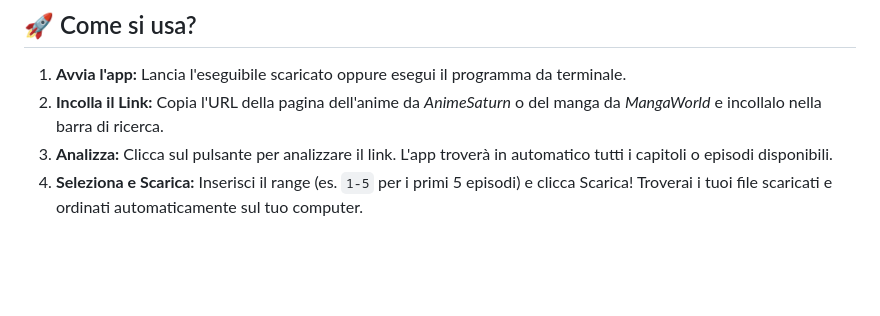
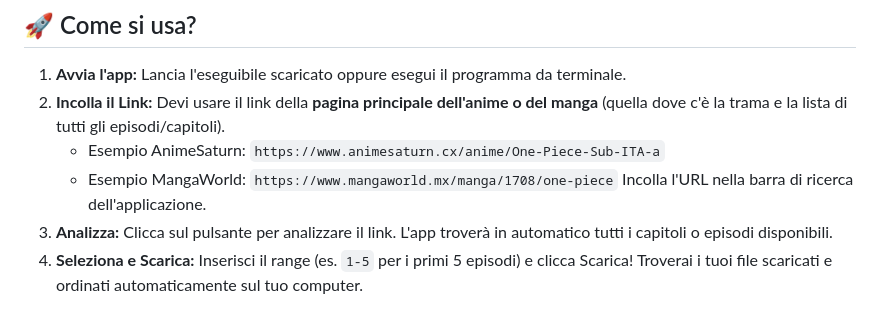
Before and after one commit to elo-savage/Ani-Manga-Downloader, a Markdown page: README.md, the part around the change. GitHub-like rendering; blank space fills up the shorter version.

Commit message:
Clarify URL examples in README

```diff
--- a/README.md
+++ b/README.md
@@ -24,7 +24,10 @@ Attualmente supporta nativamente il download dai seguenti portali italiani:
 ## 🚀 Come si usa?
 
 1. **Avvia l'app:** Lancia l'eseguibile scaricato oppure esegui il programma da terminale.
-2. **Incolla il Link:** Copia l'URL della pagina dell'anime da *AnimeSaturn* o del manga da *MangaWorld* e incollalo nella barra di ricerca.
+2. **Incolla il Link:** Devi usare il link della **pagina principale dell'anime o del manga** (quella dove c'è la trama e la lista di tutti gli episodi/capitoli).
+   - Esempio AnimeSaturn: `https://www.animesaturn.cx/anime/One-Piece-Sub-ITA-a`
+   - Esempio MangaWorld: `https://www.mangaworld.mx/manga/1708/one-piece`
+   Incolla l'URL nella barra di ricerca dell'applicazione.
 3. **Analizza:** Clicca sul pulsante per analizzare il link. L'app troverà in automatico tutti i capitoli o episodi disponibili.
 4. **Seleziona e Scarica:** Inserisci il range (es. `1-5` per i primi 5 episodi) e clicca Scarica! Troverai i tuoi file scaricati e ordinati automaticamente sul tuo computer.
 
```
